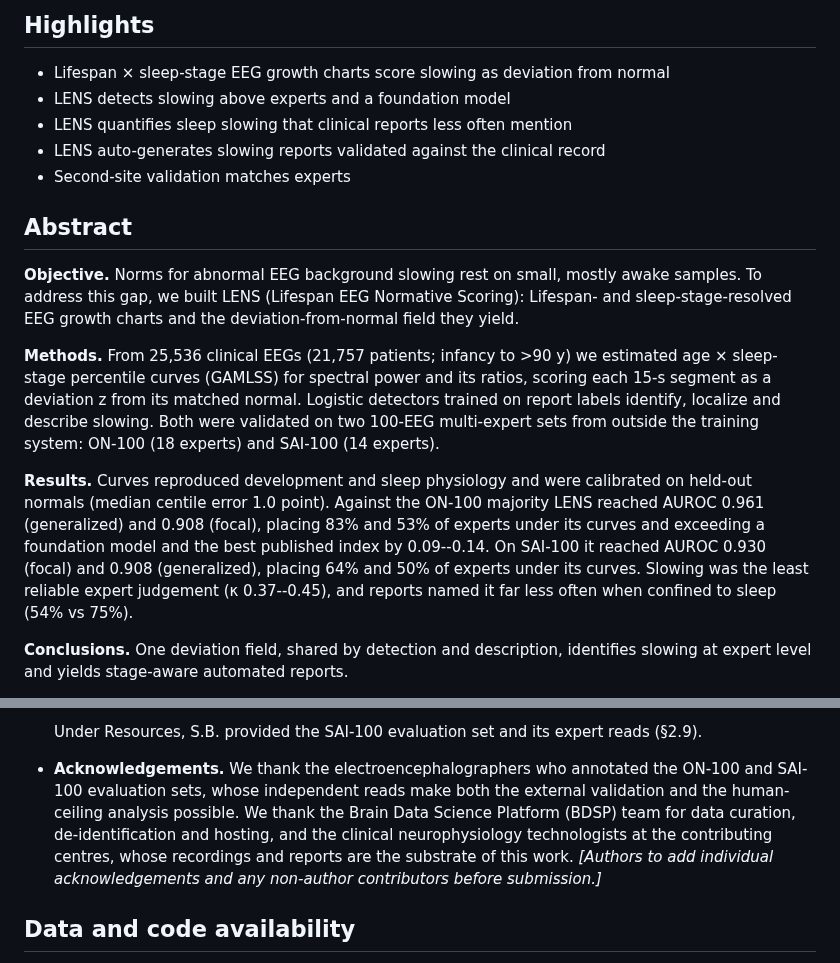
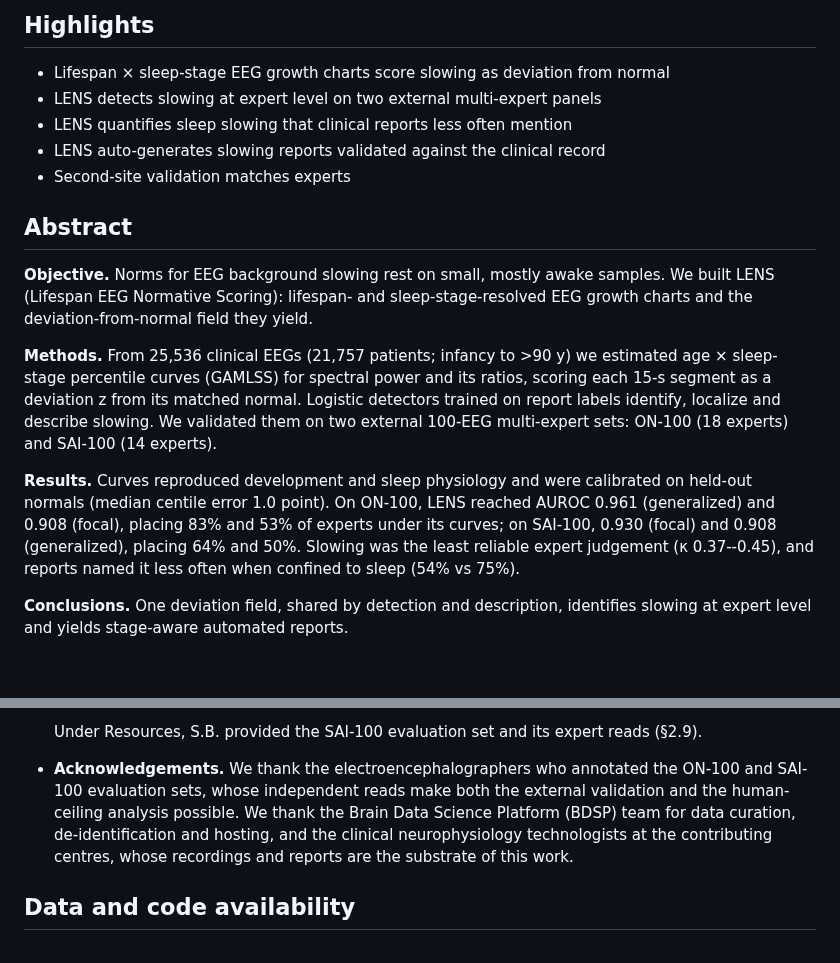
Before and after one commit to bdsp-core/morgoth-slowing-growth-curves, a Markdown page: docs/manuscript_draft.md, 2 parts joined by grey strips. Drawn GitHub-style; blank space fills up the shorter version.

Commit message:
Abstract to 191 words, highlight 2 without the overclaim, Acknowledgements note removed
The abstract was 233 words against Clinical Neurophysiology's 200 and said LENS exceeded "a foundation model
and the best published index by 0.09--0.14": the paired gaps are +0.11 and +0.14, generalized slowing only.
The clause is gone and every remaining number is unchanged. Highlight 2 said LENS detects slowing "above
experts and a foundation model"; it ties Morgoth on focal and no SAI-100 difference is significant, so it now
says "at expert level on two external multi-expert panels". Certificate checks A-C: 0 failures.

Co-Authored-By: Claude Opus 5 <noreply@anthropic.com>

```diff
--- a/docs/manuscript_draft.md
+++ b/docs/manuscript_draft.md
@@ -28,18 +28,18 @@ Jin Jing <jjing@bidmc.harvard.edu>; Chenxi Sun <cxsun@stanford.edu>; Wolfgang Ga
 ## Highlights
 
 - Lifespan × sleep-stage EEG growth charts score slowing as deviation from normal
-- LENS detects slowing above experts and a foundation model
+- LENS detects slowing at expert level on two external multi-expert panels
 - LENS quantifies sleep slowing that clinical reports less often mention
 - LENS auto-generates slowing reports validated against the clinical record
 - Second-site validation matches experts
 
 ## Abstract
 
-**Objective.** Norms for abnormal EEG background slowing rest on small, mostly awake samples. To address this gap, we built LENS (Lifespan EEG Normative Scoring): Lifespan- and sleep-stage-resolved EEG growth charts and the deviation-from-normal field they yield.
+**Objective.** Norms for EEG background slowing rest on small, mostly awake samples. We built LENS (Lifespan EEG Normative Scoring): lifespan- and sleep-stage-resolved EEG growth charts and the deviation-from-normal field they yield.
 
-**Methods.** From 25,536 clinical EEGs (21,757 patients; infancy to \>90 y) we estimated age × sleep-stage percentile curves (GAMLSS) for spectral power and its ratios, scoring each 15-s segment as a deviation z from its matched normal. Logistic detectors trained on report labels identify, localize and describe slowing. Both were validated on two 100-EEG multi-expert sets from outside the training system: ON-100 (18 experts) and SAI-100 (14 experts).
+**Methods.** From 25,536 clinical EEGs (21,757 patients; infancy to \>90 y) we estimated age × sleep-stage percentile curves (GAMLSS) for spectral power and its ratios, scoring each 15-s segment as a deviation z from its matched normal. Logistic detectors trained on report labels identify, localize and describe slowing. We validated them on two external 100-EEG multi-expert sets: ON-100 (18 experts) and SAI-100 (14 experts).
 
-**Results.** Curves reproduced development and sleep physiology and were calibrated on held-out normals (median centile error 1.0 point). Against the ON-100 majority LENS reached AUROC 0.961 (generalized) and 0.908 (focal), placing 83% and 53% of experts under its curves and exceeding a foundation model and the best published index by 0.09--0.14. On SAI-100 it reached AUROC 0.930 (focal) and 0.908 (generalized), placing 64% and 50% of experts under its curves. Slowing was the least reliable expert judgement (κ 0.37--0.45), and reports named it far less often when confined to sleep (54% vs 75%).
+**Results.** Curves reproduced development and sleep physiology and were calibrated on held-out normals (median centile error 1.0 point). On ON-100, LENS reached AUROC 0.961 (generalized) and 0.908 (focal), placing 83% and 53% of experts under its curves; on SAI-100, 0.930 (focal) and 0.908 (generalized), placing 64% and 50%. Slowing was the least reliable expert judgement (κ 0.37--0.45), and reports named it less often when confined to sleep (54% vs 75%).
 
 **Conclusions.** One deviation field, shared by detection and description, identifies slowing at expert level and yields stage-aware automated reports.
 
@@ -271,7 +271,7 @@ We present LENS (Lifespan EEG Normative Scoring), which provides to our knowledg
   **M. Brandon Westover:** Conceptualization, Data curation, Formal analysis, Funding acquisition, Investigation, Methodology, Project administration, Resources, Software, Supervision, Validation, Visualization, Writing -- original draft, Writing -- review & editing.
 
   Under Resources, S.B. provided the SAI-100 evaluation set and its expert reads (§2.9).
-- **Acknowledgements.** We thank the electroencephalographers who annotated the ON-100 and SAI-100 evaluation sets, whose independent reads make both the external validation and the human-ceiling analysis possible. We thank the Brain Data Science Platform (BDSP) team for data curation, de-identification and hosting, and the clinical neurophysiology technologists at the contributing centres, whose recordings and reports are the substrate of this work. *\[Authors to add individual acknowledgements and any non-author contributors before submission.\]*
+- **Acknowledgements.** We thank the electroencephalographers who annotated the ON-100 and SAI-100 evaluation sets, whose independent reads make both the external validation and the human-ceiling analysis possible. We thank the Brain Data Science Platform (BDSP) team for data curation, de-identification and hosting, and the clinical neurophysiology technologists at the contributing centres, whose recordings and reports are the substrate of this work.
 
 ## Data and code availability
 
```
